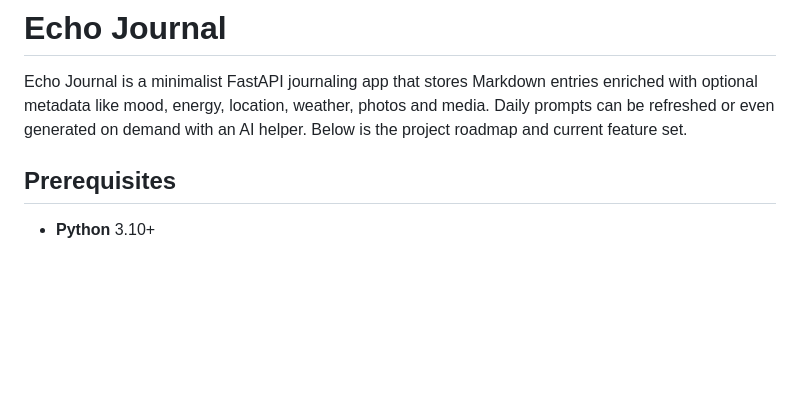
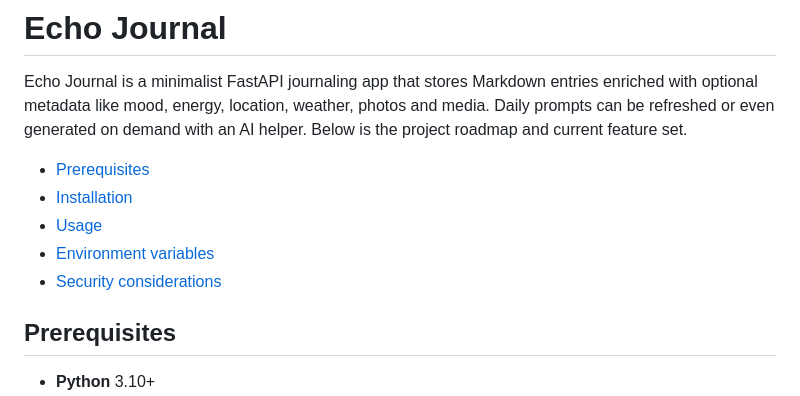
Before and after one commit to EoghannIrving/echo_journal, a Markdown page: README.md, the part around the change. Drawn GitHub-style; blank space fills up the shorter version.

Commit message:
docs: add section links to README

```diff
--- a/README.md
+++ b/README.md
@@ -4,6 +4,12 @@ Echo Journal is a minimalist FastAPI journaling app that stores Markdown
 entries enriched with optional metadata like mood, energy, location, weather,
 photos and media. Daily prompts can be refreshed or even generated on demand
 with an AI helper. Below is the project roadmap and current feature set.
+
+- [Prerequisites](#prerequisites)
+- [Installation](#installation)
+- [Usage](#usage)
+- [Environment variables](#environment-variables)
+- [Security considerations](#security-considerations)
 
 ## Prerequisites
 
```
